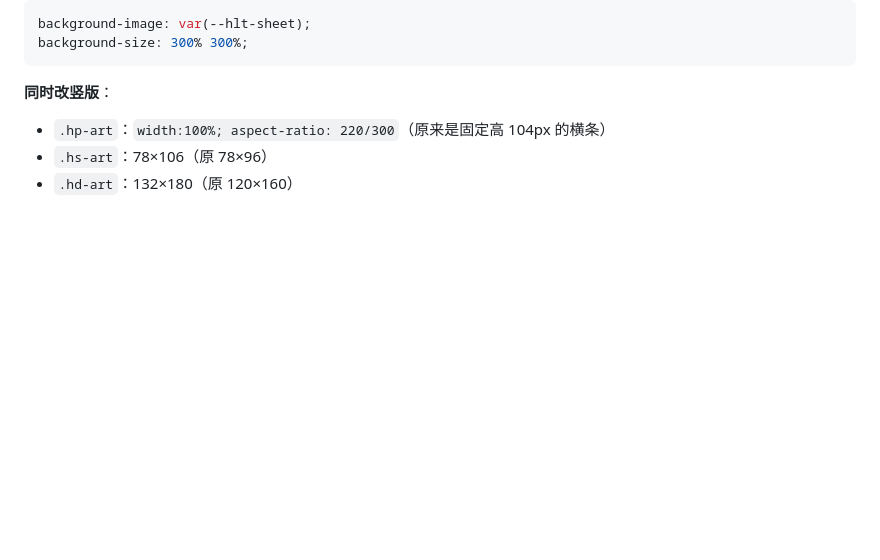
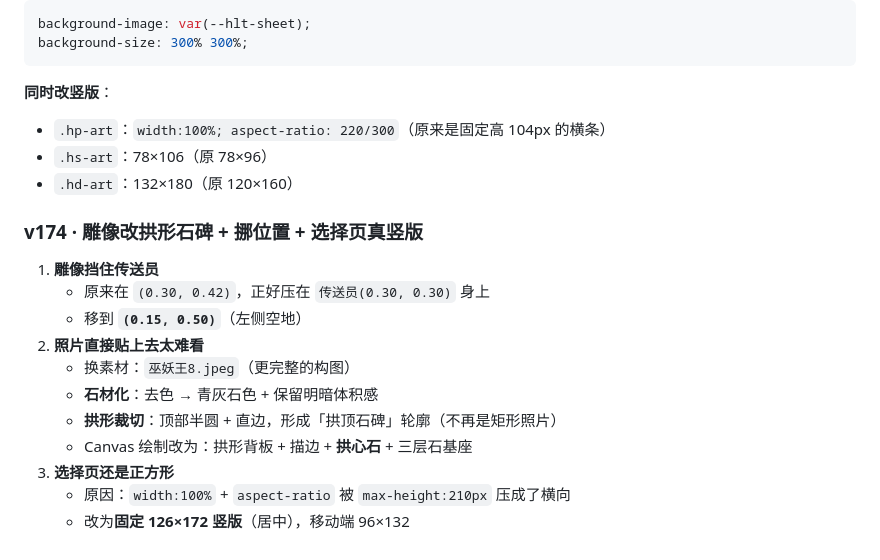
Before and after one commit to Jiawk/Bird_RPG, a Markdown page: README.md, the part around the change. Rendered like a GitHub page; blank space fills up the shorter version.

Commit message:
fix: 雕像改拱形石碑并挪位 + 选择页竖版（v174）

```diff
--- a/README.md
+++ b/README.md
@@ -2853,3 +2853,16 @@ background-size: 300% 300%;
 - `.hp-art`：`width:100%; aspect-ratio: 220/300`（原来是固定高 104px 的横条）
 - `.hs-art`：78×106（原 78×96）
 - `.hd-art`：132×180（原 120×160）
+
+### v174 · 雕像改拱形石碑 + 挪位置 + 选择页真竖版
+1. **雕像挡住传送员**
+   - 原来在 `(0.30, 0.42)`，正好压在 `传送员(0.30, 0.30)` 身上
+   - 移到 **`(0.15, 0.50)`**（左侧空地）
+2. **照片直接贴上去太难看**
+   - 换素材：`巫妖王8.jpeg`（更完整的构图）
+   - **石材化**：去色 → 青灰石色 + 保留明暗体积感
+   - **拱形裁切**：顶部半圆 + 直边，形成「拱顶石碑」轮廓（不再是矩形照片）
+   - Canvas 绘制改为：拱形背板 + 描边 + **拱心石** + 三层石基座
+3. **选择页还是正方形**
+   - 原因：`width:100%` + `aspect-ratio` 被 `max-height:210px` 压成了横向
+   - 改为**固定 126×172 竖版**（居中），移动端 96×132
```
Also changed, not shown: assets/wow/lich_statue.png, 4 other files.
